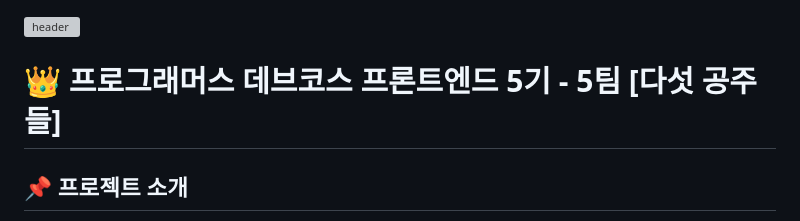
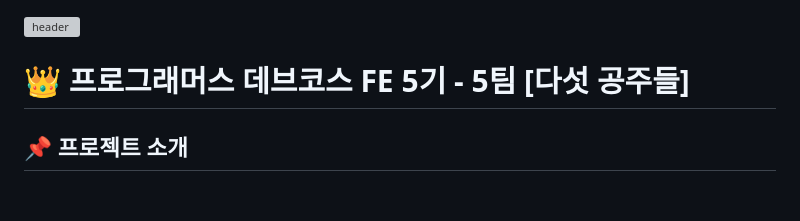
Before and after one commit to programmers-todoList/main, a Markdown page: README.md, the part around the change. Rendered like a GitHub page; blank space fills up the shorter version; grey boxes are pictures that could not be loaded.

Commit message:
리드미 프로젝트 이름 수정정

```diff
--- a/README.md
+++ b/README.md
@@ -1,6 +1,6 @@
 ![header](https://capsule-render.vercel.app/api?type=waving&color=D2BCFF&height=200&section=header&text=TodoList&fontSize=60)
 
-# 👑 프로그래머스 데브코스 프론트엔드 5기 - 5팀 [다섯 공주들]
+# 👑 프로그래머스 데브코스 FE 5기 - 5팀 [다섯 공주들]
 
 ## 📌 프로젝트 소개
 
```
